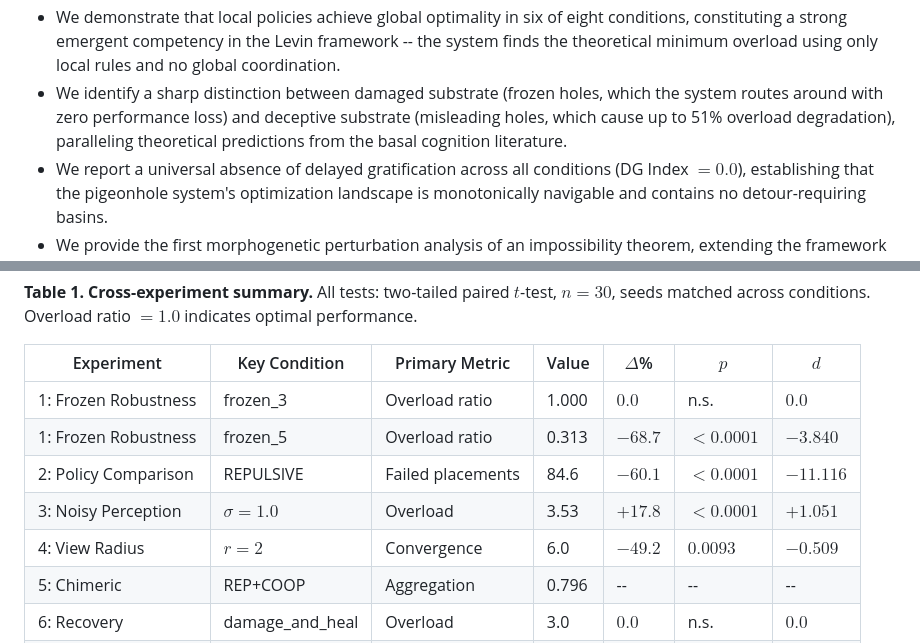
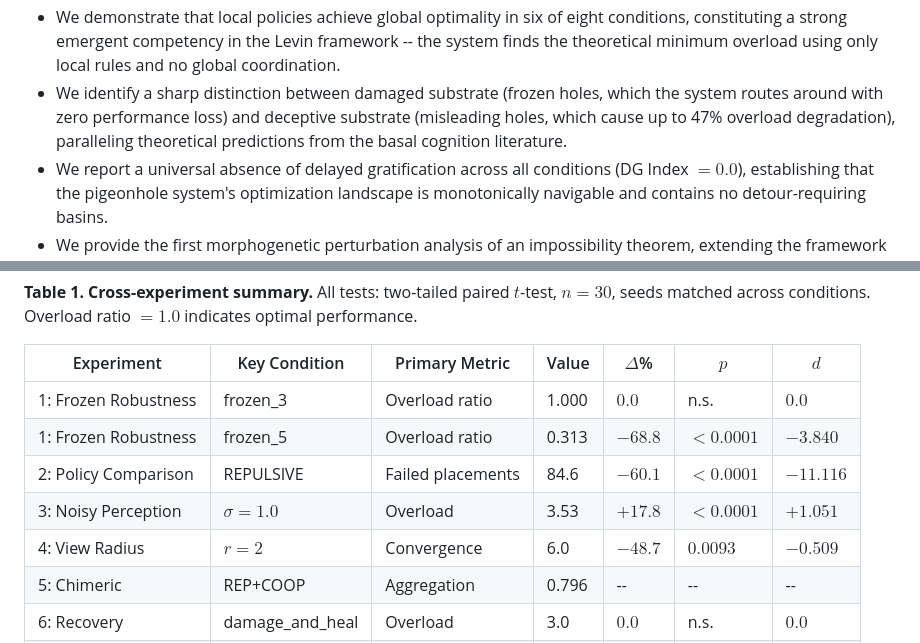
Before and after one commit to piatra-institute/papers-on-faultization-pigeonhole, a Markdown page: docs/PAPER.md, 2 parts joined by grey strips. Drawn GitHub-style.

```diff
--- a/docs/PAPER.md
+++ b/docs/PAPER.md
@@ -36,7 +36,7 @@ Our contributions are as follows:
 - We formalize the pigeonhole principle as a distributed multi-agent system with four local placement policies, a composite potential function, and a hook-based perturbation architecture that enables systematic intervention at every decision point.
 - We conduct eight systematic experiments spanning substrate damage, perceptual noise, information radius, policy heterogeneity, dynamic damage/recovery, and substrate deception, with rigorous statistical analysis ($n = 30$ replications, paired $t$-tests, Cohen's $d$ effect sizes, Spearman correlations).
 - We demonstrate that local policies achieve global optimality in six of eight conditions, constituting a strong emergent competency in the Levin framework -- the system finds the theoretical minimum overload using only local rules and no global coordination.
-- We identify a sharp distinction between damaged substrate (frozen holes, which the system routes around with zero performance loss) and deceptive substrate (misleading holes, which cause up to 51\% overload degradation), paralleling theoretical predictions from the basal cognition literature.
+- We identify a sharp distinction between damaged substrate (frozen holes, which the system routes around with zero performance loss) and deceptive substrate (misleading holes, which cause up to 47\% overload degradation), paralleling theoretical predictions from the basal cognition literature.
 - We report a universal absence of delayed gratification across all conditions (DG Index $= 0.0$), establishing that the pigeonhole system's optimization landscape is monotonically navigable and contains no detour-requiring basins.
 - We provide the first morphogenetic perturbation analysis of an impossibility theorem, extending the framework from solvable problems (sorting, training) to fundamentally unsolvable ones.
 
@@ -172,10 +172,10 @@ We present results for all eight experiments. Each experiment was run with $n =
 | Experiment | Key Condition | Primary Metric | Value | $\Delta$\% | $p$ | $d$ |
 |------------|--------------|----------------|-------|-----------|-----|-----|
 | 1: Frozen Robustness | frozen\_3 | Overload ratio | 1.000 | $0.0$ | n.s. | $0.0$ |
-| 1: Frozen Robustness | frozen\_5 | Overload ratio | 0.313 | $-68.7$ | $< 0.0001$ | $-3.840$ |
+| 1: Frozen Robustness | frozen\_5 | Overload ratio | 0.313 | $-68.8$ | $< 0.0001$ | $-3.840$ |
 | 2: Policy Comparison | REPULSIVE | Failed placements | 84.6 | $-60.1$ | $< 0.0001$ | $-11.116$ |
 | 3: Noisy Perception | $\sigma = 1.0$ | Overload | 3.53 | $+17.8$ | $< 0.0001$ | $+1.051$ |
-| 4: View Radius | $r = 2$ | Convergence | 6.0 | $-49.2$ | $0.0093$ | $-0.509$ |
+| 4: View Radius | $r = 2$ | Convergence | 6.0 | $-48.7$ | $0.0093$ | $-0.509$ |
 | 5: Chimeric | REP+COOP | Aggregation | 0.796 | -- | -- | -- |
 | 6: Recovery | damage\_and\_heal | Overload | 3.0 | $0.0$ | n.s. | $0.0$ |
 | 7: Progressive | gradual | Failed placements | 128.9 | $-25.7$ | $< 0.0001$ | $-4.116$ |
```
Also changed, not shown: other parts of docs/PAPER.md (+11 -11 lines), docs/FINDINGS.md (+12 -10 lines).
